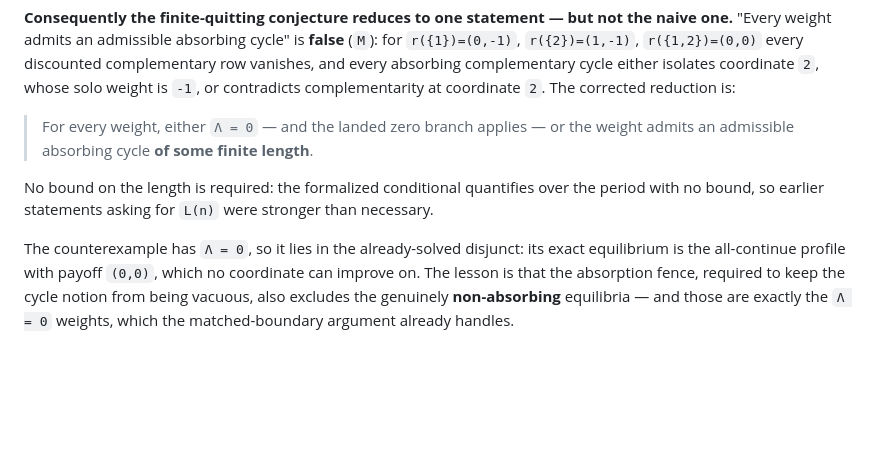
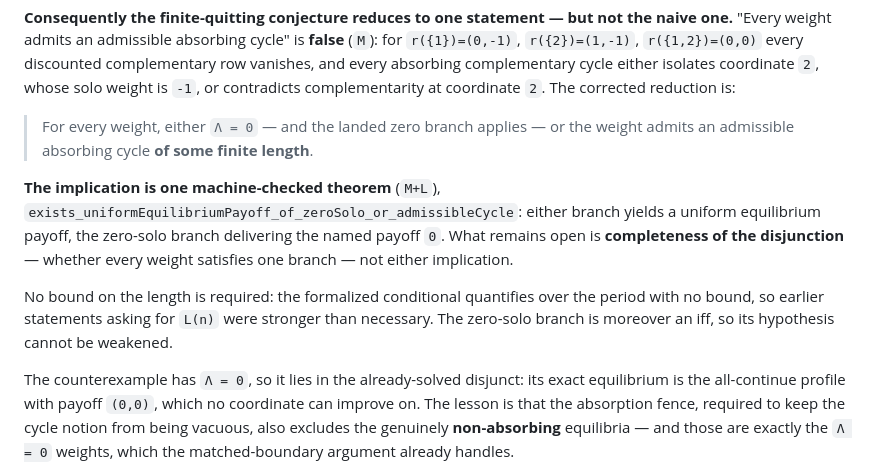
Before and after one commit to elazarg/GameTheory, a Markdown page: docs/uniform-equilibrium/FRONTIER.md, the part around the change. GitHub-like rendering; blank space fills up the shorter version.

Commit message:
Restate the frontier: what is open is completeness, not either implication
Both branches of the reduction and their disjunction are machine-checked, so
the remaining question is whether every weight satisfies one of them. The
zero-solo branch is an iff, so its hypothesis cannot be weakened.

Co-Authored-By: Claude Opus 5 <noreply@anthropic.com>

```diff
--- a/docs/uniform-equilibrium/FRONTIER.md
+++ b/docs/uniform-equilibrium/FRONTIER.md
@@ -194,9 +194,16 @@ complementarity at coordinate `2`. The corrected reduction is:
 > For every weight, either `Λ = 0` — and the landed zero branch applies — or
 > the weight admits an admissible absorbing cycle **of some finite length**.
 
+**The implication is one machine-checked theorem** (`M+L`),
+`exists_uniformEquilibriumPayoff_of_zeroSolo_or_admissibleCycle`: either branch
+yields a uniform equilibrium payoff, the zero-solo branch delivering the named
+payoff `0`. What remains open is **completeness of the disjunction** — whether
+every weight satisfies one branch — not either implication.
+
 No bound on the length is required: the formalized conditional quantifies over
 the period with no bound, so earlier statements asking for `L(n)` were stronger
-than necessary.
+than necessary. The zero-solo branch is moreover an iff, so its hypothesis
+cannot be weakened.
 
 The counterexample has `Λ = 0`, so it lies in the already-solved disjunct: its
 exact equilibrium is the all-continue profile with payoff `(0,0)`, which no
```
Also changed, not shown: ideas/AbsorbingCycleCarrier/README.md (+3 -1 lines).
